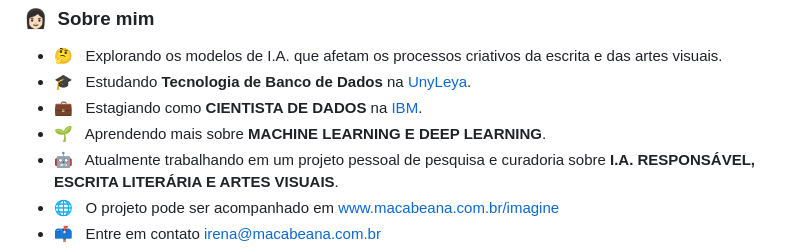
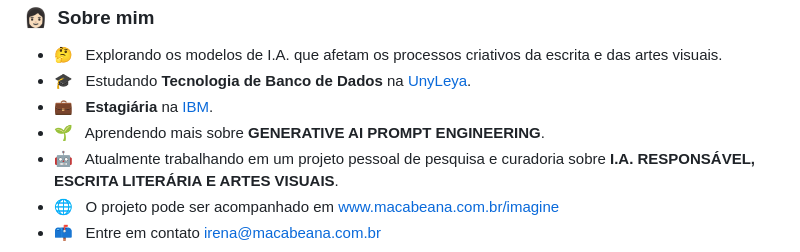
Before and after one commit to irenacosta/irenacosta, a Markdown page: README.md, the part around the change. Rendered like a GitHub page.

```diff
--- a/README.md
+++ b/README.md
@@ -8,8 +8,8 @@
 
 - 🤔 &nbsp; Explorando os modelos de I.A. que afetam os processos criativos da escrita e das artes visuais.
 - 🎓 &nbsp; Estudando **Tecnologia de Banco de Dados** na <a href="Faculdade UnyLeya">UnyLeya</a>.
-- 💼 &nbsp; Estagiando como **CIENTISTA DE DADOS** na <a href="IBM CONSULTING">IBM</a>.
-- 🌱 &nbsp; Aprendendo mais sobre **MACHINE LEARNING E DEEP LEARNING**.
+- 💼 &nbsp; **Estagiária** na <a href="IBM CONSULTING">IBM</a>.
+- 🌱 &nbsp; Aprendendo mais sobre **GENERATIVE AI PROMPT ENGINEERING**.
 - 🤖 &nbsp; Atualmente trabalhando em um projeto pessoal de pesquisa e curadoria sobre **I.A. RESPONSÁVEL, ESCRITA LITERÁRIA E ARTES VISUAIS**.
 - 🌐 &nbsp; O projeto pode ser acompanhado em <a href = "https://macabeana.com.br/imagine">www.macabeana.com.br/imagine</a>
 - 📫 &nbsp; Entre em contato <a href = "mailto:irena@macabeana.com.br">irena@macabeana.com.br</a>
```
